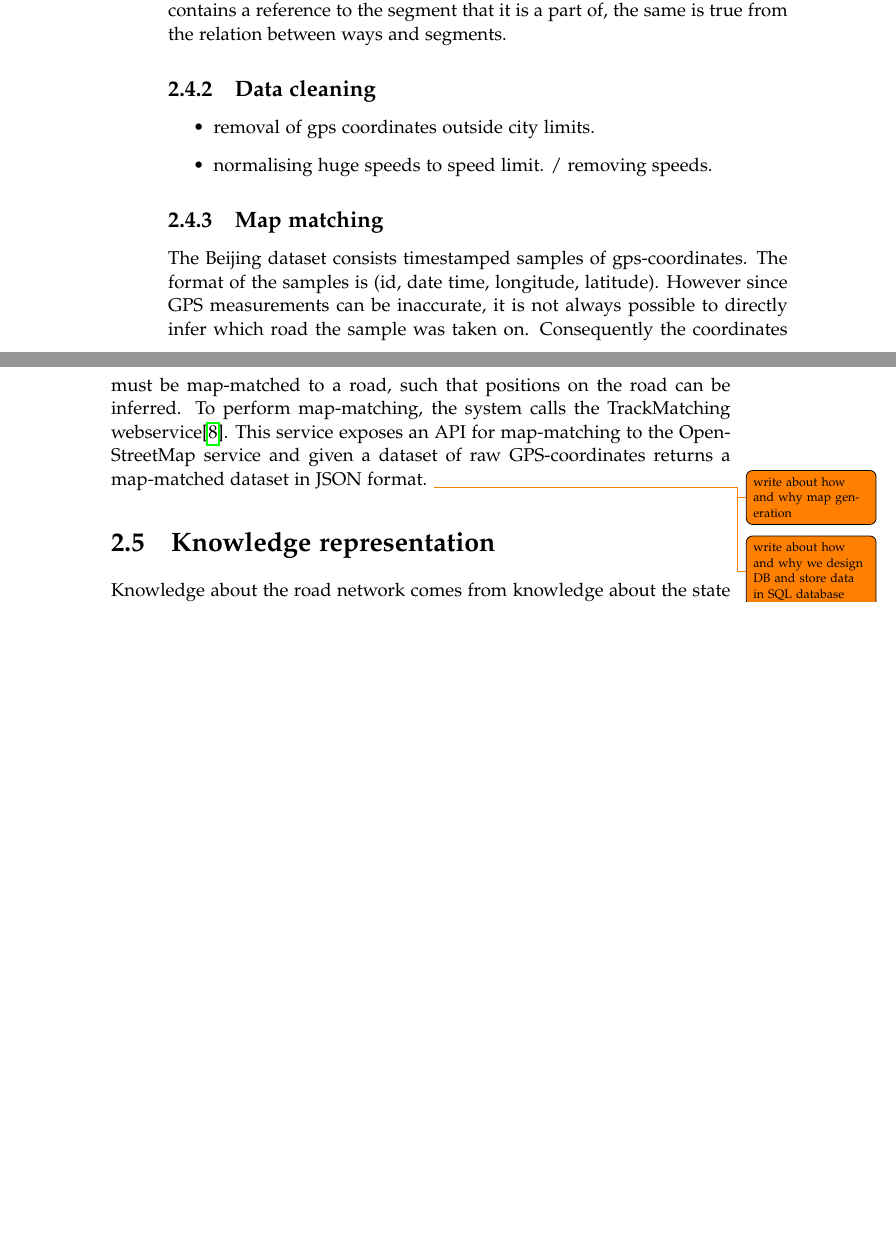
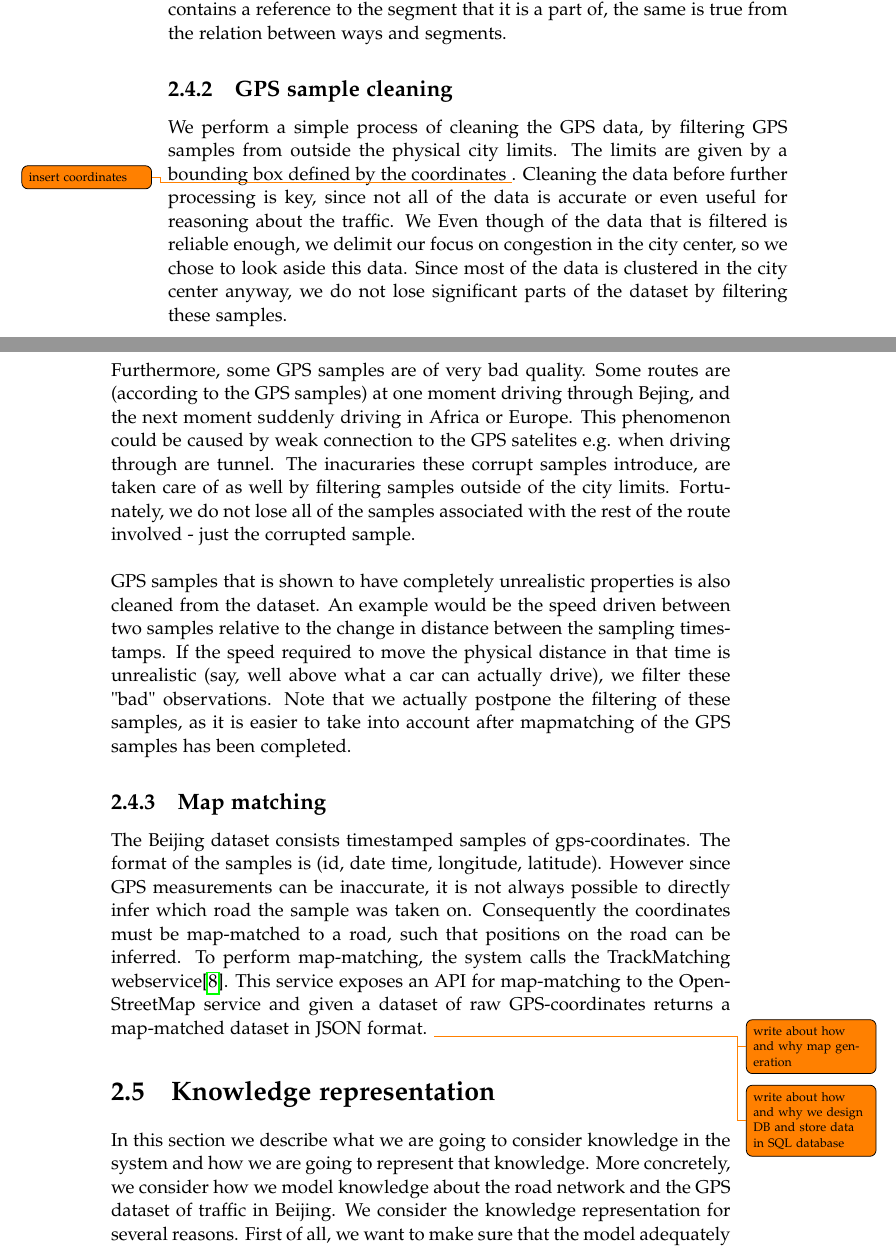
Before and after one commit to MortenRP/P5, a LaTeX thesis (report/master.tex, which reads report/sections/data-processing.tex, report/sections/model.tex): two parts of pages 28 and 29 of 41, joined at a grey line, cut so that both start at the same text, the shorter picture padded with empty space. Compiled offline with pdfLaTeX.

Commit message:
structure and GPS cleaning section

```diff
--- a/report/sections/data-processing.tex
+++ b/report/sections/data-processing.tex
@@ -84,11 +84,13 @@ Segment{
 \end{lstlisting}
 
 The relation between edges and segments is that each edge of a segment contains a reference to the segment that it is a part of, the same is true from the relation between ways and segments.
-\subsection{Data cleaning}
-\begin{itemize}
-\item removal of gps coordinates outside city limits.
-\item normalising huge speeds to speed limit. / removing speeds.
-\end{itemize}
+\subsection{GPS sample cleaning}
+% WHAT IS IT?
+% WHY DO WE DO IT?
+% HOW DO WE DO IT?
+We perform a simple process of cleaning the GPS data, by filtering GPS samples from outside the physical city limits. The limits are given by a bounding box defined by the coordinates \todo{insert coordinates}. Cleaning the data before further processing is key, since not all of the data is accurate or even useful for reasoning about the traffic. We Even though of the data that is filtered is reliable enough, we delimit our focus on congestion in the city center, so we chose to look aside this data. Since most of the data is clustered in the city center anyway, we do not lose significant parts of the dataset by filtering these samples.\\
+Furthermore, some GPS samples are of very bad quality. Some routes are (according to the GPS samples) at one moment driving through Bejing, and the next moment suddenly driving in Africa or Europe. This phenomenon could be caused by weak connection to the GPS satelites e.g. when driving through are tunnel. The inacuraries these corrupt samples introduce, are taken care of as well by filtering samples outside of the city limits. Fortunately, we do not lose all of the samples associated with the rest of the route involved - just the corrupted sample.\\\\
+GPS samples that is shown to have completely unrealistic properties is also cleaned from the dataset. An example would be the speed driven between two samples relative to the change in distance between the sampling timestamps. If the speed required to move the physical distance in that time is unrealistic (say, well above what a car can actually drive), we filter these "bad" observations. Note that we actually postpone the filtering of these samples, as it is easier to take into account after mapmatching of the GPS samples has been completed.
 
 \subsection{Map matching}
 The Beijing dataset consists timestamped samples of gps-coordinates. The format of the samples is (id, date time, longitude, latitude). However since GPS measurements can be inaccurate, it is not always possible to directly infer which road the sample was taken on. Consequently the coordinates must be map-matched to a road, such that positions on the road can be inferred. To perform map-matching, the system calls the TrackMatching webservice\cite{TrackMatching}. This service exposes an API for map-matching to the OpenStreetMap service and given a dataset of raw GPS-coordinates returns a map-matched dataset in JSON format.
--- a/report/sections/model.tex
+++ b/report/sections/model.tex
@@ -1,3 +1,2 @@
 \section{Knowledge representation}
-Knowledge about the road network comes from knowledge about the state of traffic on a road at a given time e.g. a  person could know about morning traffic on popular roads from his experience driving on that road to work in the morning. We wish for the system to gain this kind of knowledge, and to do that we must analyse the data to find congestion patterns.
-\begin{itemize}
+In this section we describe what we are going to consider knowledge in the system and how we are going to represent that knowledge. More concretely, we consider how we model knowledge about the road network and the GPS dataset of traffic in Beijing. We consider the knowledge representation for several reasons. First of all, we want to make sure that the model adequately portrays the real roads and traffic of Beijing. Secondly, we want to be able to reason about this knowledge to be able to find patterns in the traffic.
```
Also changed, not shown: report/sections/route-planning.tex (+1 -1 lines), report/sections/model.tex (10 more changed lines).
